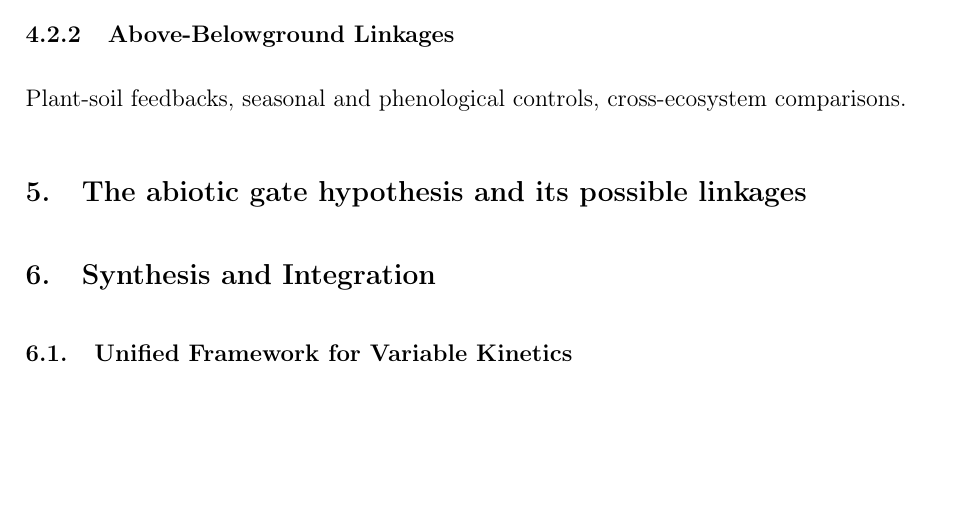
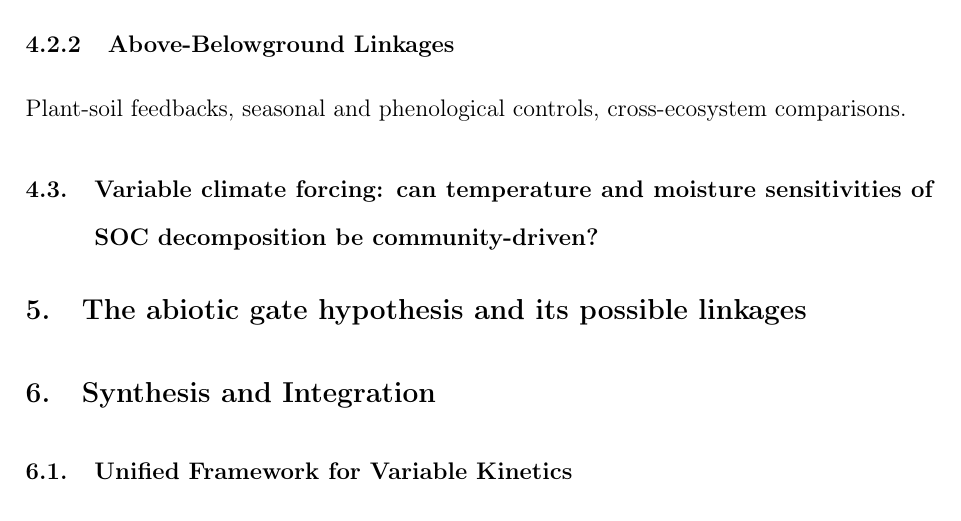
Before and after one commit to ilmenichetti/Soil_biodiversity_task_force, a LaTeX paper (Draft_manuscript/Draft_alt.tex): part of page 7 of 9, cut so that both start at the same text, the shorter picture padded with empty space. Compiled offline with pdfLaTeX.

Commit message:
Added a subsection about microbial controls on climatic forcing

```diff
--- a/Draft_manuscript/Draft_alt.tex
+++ b/Draft_manuscript/Draft_alt.tex
@@ -245,6 +246,9 @@ Soil physical and chemical properties, persistent landscape effects, and spatial
 \subsubsection{Above-Belowground Linkages} \label{sec:microbial_linkages}
 
 Plant-soil feedbacks, seasonal and phenological controls, cross-ecosystem comparisons.
+
+
+\subsection{Variable climate forcing: can temperature and moisture sensitivities of SOC decomposition be community-driven?} \label{sec:variable_forcing}
 
 
 \section{The abiotic gate hypothesis and its possible linkages}
```
Also changed, not shown: Draft_manuscript/Draft_alt.pdf, Draft_manuscript/Draft_alt.tex (1 more changed lines), 6 other files.
